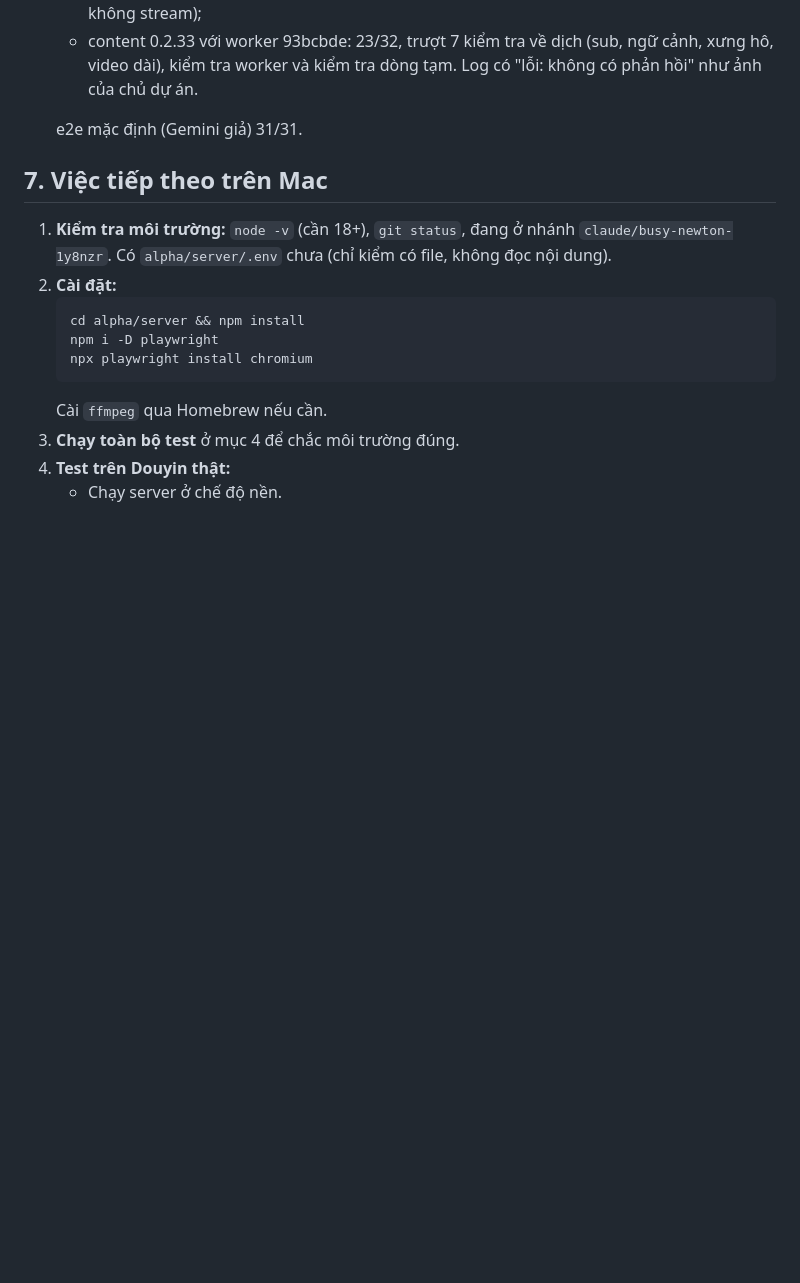
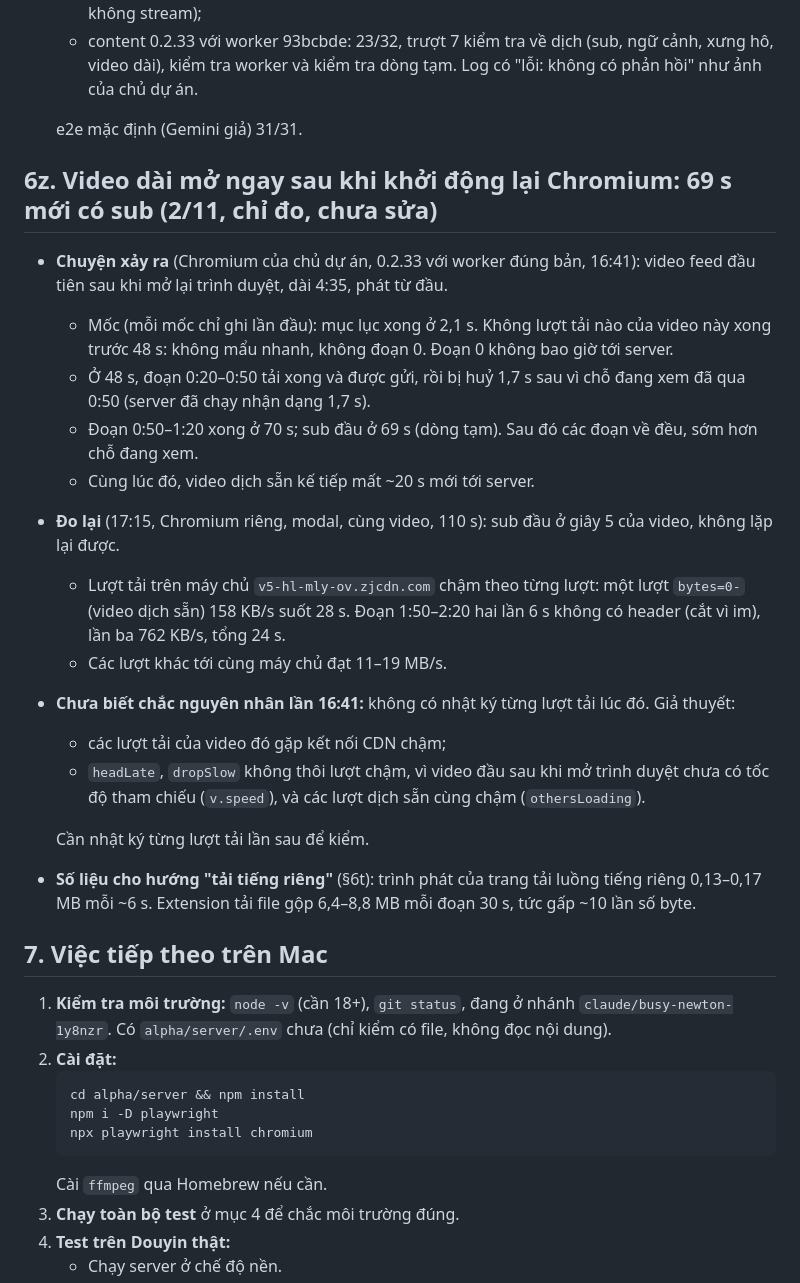
Before and after one commit to kimduc14092003/TranslatorOfDuck, a Markdown page: docs/HANDOFF.md, the part around the change. GitHub-like rendering; blank space fills up the shorter version.

Commit message:
docs: long video after a browser restart waited 69 s for subtitles; re-measured, cause not yet known

```diff
--- a/docs/HANDOFF.md
+++ b/docs/HANDOFF.md
@@ -1042,6 +1042,23 @@ Chủ dự án chọn làm cả 4 hướng.
 
   e2e mặc định (Gemini giả) 31/31.
 
+## 6z. Video dài mở ngay sau khi khởi động lại Chromium: 69 s mới có sub (2/11, chỉ đo, chưa sửa)
+
+- **Chuyện xảy ra** (Chromium của chủ dự án, 0.2.33 với worker đúng bản, 16:41): video feed đầu tiên sau khi mở lại trình duyệt, dài 4:35, phát từ đầu.
+  - Mốc (mỗi mốc chỉ ghi lần đầu): mục lục xong ở 2,1 s. Không lượt tải nào của video này xong trước 48 s: không mẩu nhanh, không đoạn 0. Đoạn 0 không bao giờ tới server.
+  - Ở 48 s, đoạn 0:20–0:50 tải xong và được gửi, rồi bị huỷ 1,7 s sau vì chỗ đang xem đã qua 0:50 (server đã chạy nhận dạng 1,7 s).
+  - Đoạn 0:50–1:20 xong ở 70 s; sub đầu ở 69 s (dòng tạm). Sau đó các đoạn về đều, sớm hơn chỗ đang xem.
+  - Cùng lúc đó, video dịch sẵn kế tiếp mất ~20 s mới tới server.
+- **Đo lại** (17:15, Chromium riêng, modal, cùng video, 110 s): sub đầu ở giây 5 của video, không lặp lại được.
+  - Lượt tải trên máy chủ `v5-hl-mly-ov.zjcdn.com` chậm theo từng lượt: một lượt `bytes=0-` (video dịch sẵn) 158 KB/s suốt 28 s. Đoạn 1:50–2:20 hai lần 6 s không có header (cắt vì im), lần ba 762 KB/s, tổng 24 s.
+  - Các lượt khác tới cùng máy chủ đạt 11–19 MB/s.
+- **Chưa biết chắc nguyên nhân lần 16:41:** không có nhật ký từng lượt tải lúc đó. Giả thuyết:
+  - các lượt tải của video đó gặp kết nối CDN chậm;
+  - `headLate`, `dropSlow` không thôi lượt chậm, vì video đầu sau khi mở trình duyệt chưa có tốc độ tham chiếu (`v.speed`), và các lượt dịch sẵn cùng chậm (`othersLoading`).
+
+  Cần nhật ký từng lượt tải lần sau để kiểm.
+- **Số liệu cho hướng "tải tiếng riêng"** (§6t): trình phát của trang tải luồng tiếng riêng 0,13–0,17 MB mỗi ~6 s. Extension tải file gộp 6,4–8,8 MB mỗi đoạn 30 s, tức gấp ~10 lần số byte.
+
 ## 7. Việc tiếp theo trên Mac
 
 1. **Kiểm tra môi trường:** `node -v` (cần 18+), `git status`, đang ở nhánh `claude/busy-newton-1y8nzr`. Có `alpha/server/.env` chưa (chỉ kiểm có file, không đọc nội dung).
```
